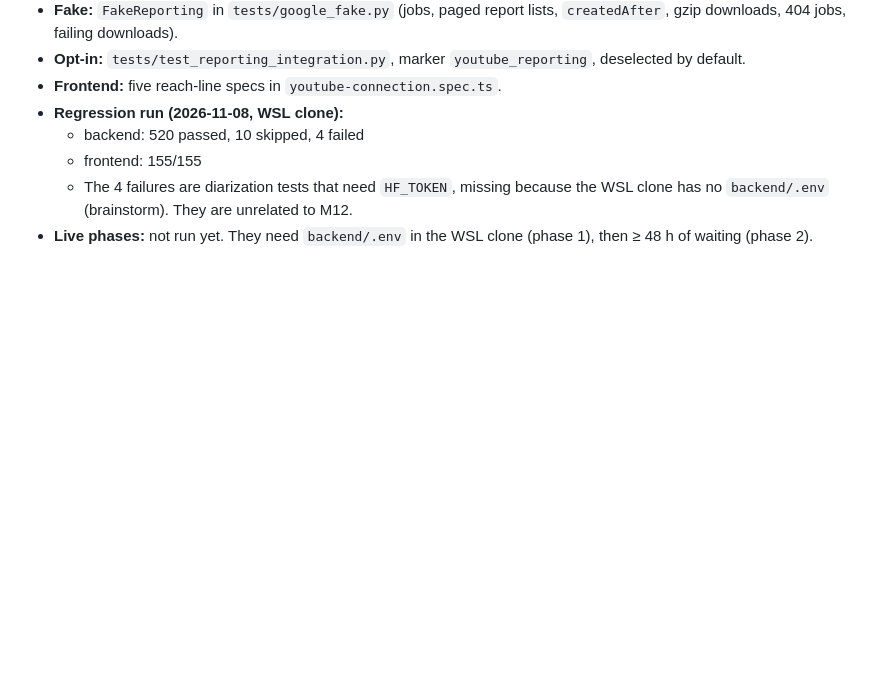
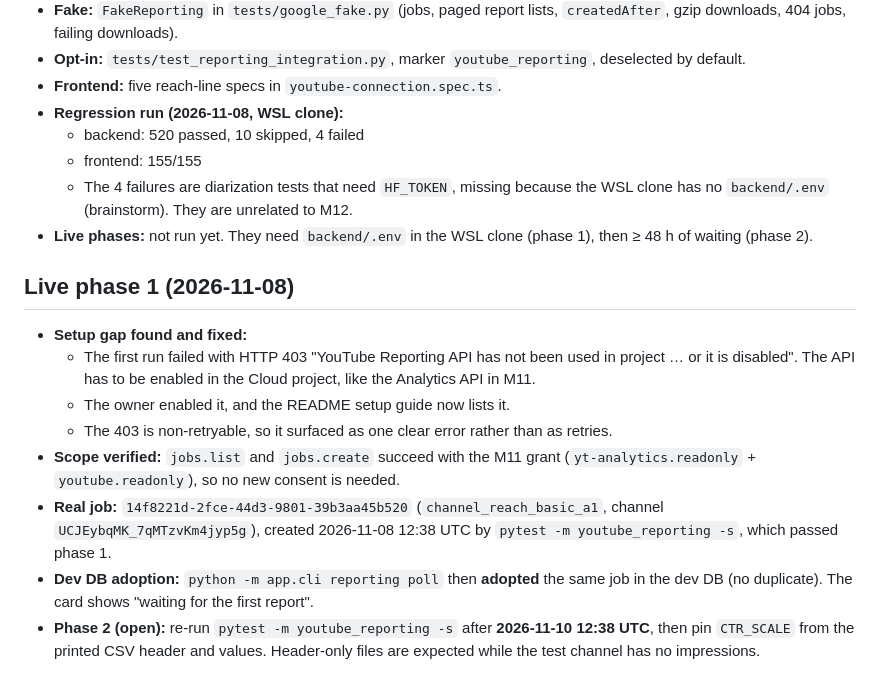
Before and after one commit to PabloJimenez98/new_youtube_suite, a Markdown page: docs/decisions/0018-reporting-api-reach.md, the part around the change. Drawn GitHub-style; blank space fills up the shorter version.

```diff
--- a/docs/decisions/0018-reporting-api-reach.md
+++ b/docs/decisions/0018-reporting-api-reach.md
@@ -338,3 +338,22 @@ the test is **two phases**, with the wait written into the test:
     has no `backend/.env` (brainstorm). They are unrelated to M12.
 - **Live phases:** not run yet. They need `backend/.env` in the WSL clone (phase 1), then
   ≥ 48 h of waiting (phase 2).
+
+## Live phase 1 (2026-11-08)
+
+- **Setup gap found and fixed:**
+  - The first run failed with HTTP 403 "YouTube Reporting API has not been used in project …
+    or it is disabled". The API has to be enabled in the Cloud project, like the Analytics API
+    in M11.
+  - The owner enabled it, and the README setup guide now lists it.
+  - The 403 is non-retryable, so it surfaced as one clear error rather than as retries.
+- **Scope verified:** `jobs.list` and `jobs.create` succeed with the M11 grant
+  (`yt-analytics.readonly` + `youtube.readonly`), so no new consent is needed.
+- **Real job:** `14f8221d-2fce-44d3-9801-39b3aa45b520` (`channel_reach_basic_a1`, channel
+  `UCJEybqMK_7qMTzvKm4jyp5g`), created 2026-11-08 12:38 UTC by
+  `pytest -m youtube_reporting -s`, which passed phase 1.
+- **Dev DB adoption:** `python -m app.cli reporting poll` then **adopted** the same job in the
+  dev DB (no duplicate). The card shows "waiting for the first report".
+- **Phase 2 (open):** re-run `pytest -m youtube_reporting -s` after **2026-11-10 12:38 UTC**,
+  then pin `CTR_SCALE` from the printed CSV header and values. Header-only files are expected
+  while the test channel has no impressions.
```
Also changed, not shown: README.md (+4 -1 lines), docs/brainstorm.md (+3 -8 lines).
